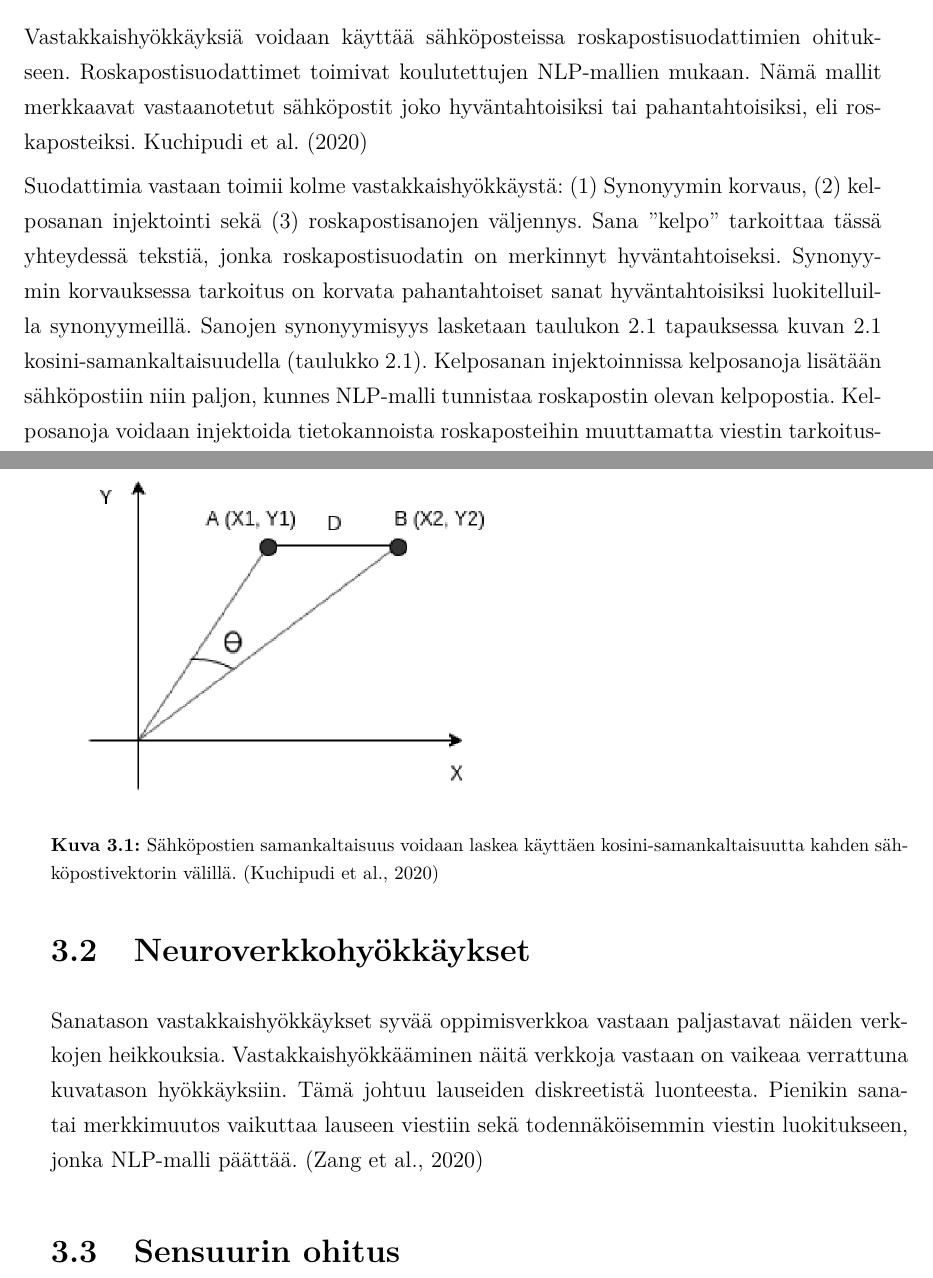
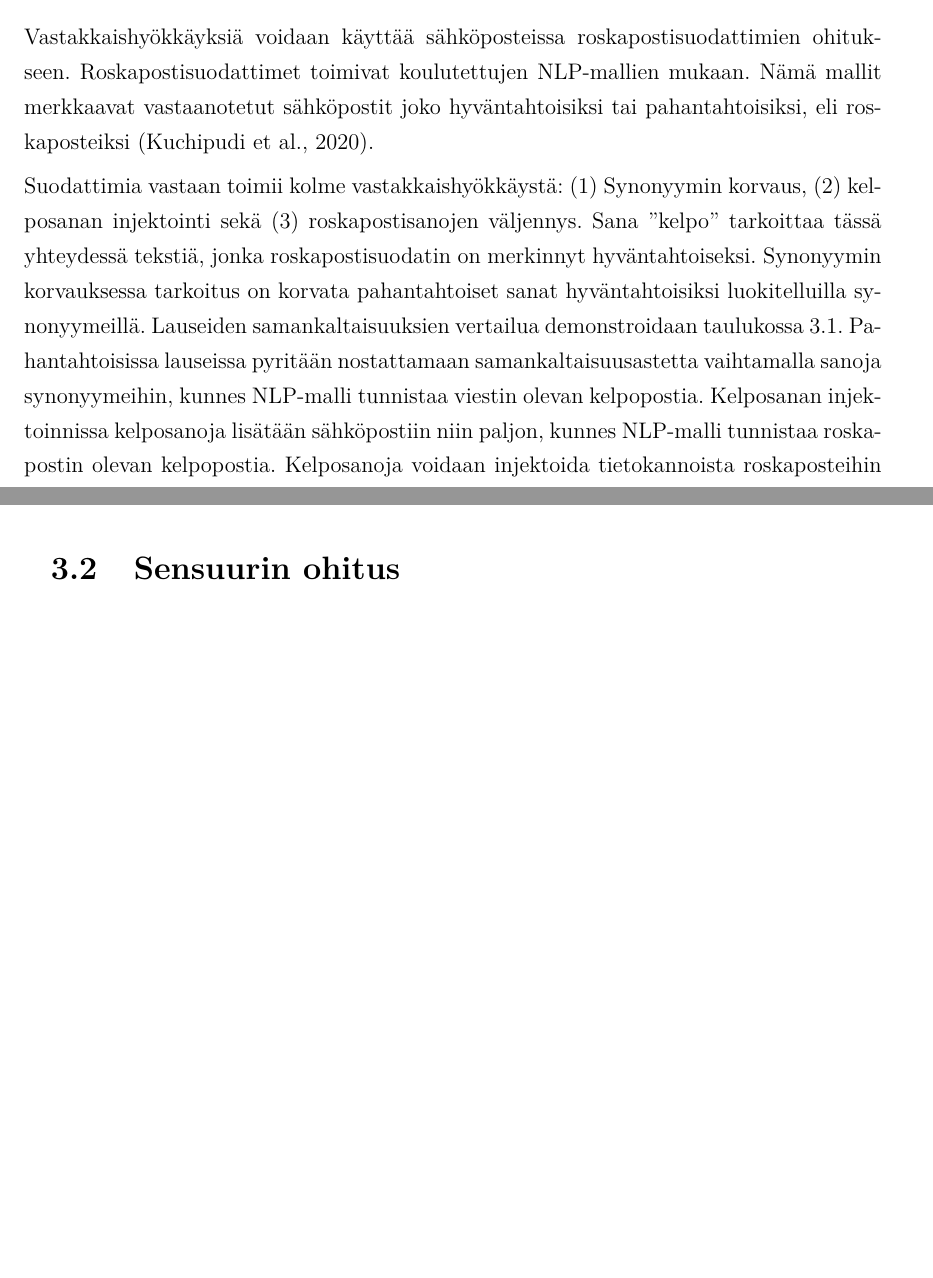
Before and after one commit to akirataguchi115/bscthesis, a LaTeX thesis (HY-CS-main.tex, which reads Ch.30_Results.tex): two parts of pages 10 and 11 of 22 before the commit and two parts of pages 10 and 11 of 20 after it, joined at a grey line, cut so that both start at the same text, the shorter picture padded with empty space. Compiled offline with pdfLaTeX.

Commit message:
Remove overgraduate content

```diff
--- a/Ch.30_Results.tex
+++ b/Ch.30_Results.tex
@@ -3,12 +3,8 @@
 Tässä kappaleessa käydään läpi hyökkästaksonomia, eli hyökkäysrajapinta, NLP-malleja vastaan. Ensin käydään läpi roskapostisuodatuksen roskapostisuodatuksen ohitus, joka on NLP-hyökkäysten keskiössä. Sitten esittelen neuroverkkohyökkäykset, sensuuriohituksen sekä ladontahyökkäykset.
 
 \section{Roskapostisuodatuksen ohitus}
-Vastakkaishyökkäyksiä voidaan käyttää sähköposteissa roskapostisuodattimien ohitukseen. Roskapostisuodattimet toimivat koulutettujen NLP-mallien mukaan. Nämä mallit merkkaavat vastaanotetut sähköpostit joko hyväntahtoisiksi tai pahantahtoisiksi, eli roskaposteiksi. \citet{spamfilter}
+Vastakkaishyökkäyksiä voidaan käyttää sähköposteissa roskapostisuodattimien ohitukseen. Roskapostisuodattimet toimivat koulutettujen NLP-mallien mukaan. Nämä mallit merkkaavat vastaanotetut sähköpostit joko hyväntahtoisiksi tai pahantahtoisiksi, eli roskaposteiksi \citep{spamfilter}.
 
-Suodattimia vastaan toimii kolme vastakkaishyökkäystä: (1) Synonyymin korvaus, (2) kelposanan injektointi sekä (3) roskapostisanojen väljennys. Sana ''kelpo'' tarkoittaa tässä yhteydessä tekstiä, jonka roskapostisuodatin on merkinnyt hyväntahtoiseksi. Synonyymin korvauksessa tarkoitus on korvata pahantahtoiset sanat hyväntahtoisiksi luokitelluilla synonyymeillä. Sanojen synonyymisyys lasketaan taulukon 2.1 tapauksessa kuvan 2.1 kosini-samankaltaisuudella (taulukko 2.1). Kelposanan injektoinnissa kelposanoja lisätään sähköpostiin niin paljon, kunnes NLP-malli tunnistaa roskapostin olevan kelpopostia. Kelposanoja voidaan injektoida tietokannoista roskaposteihin muuttamatta viestin tarkoitusta rajusti. Roskapostisanojen väljennyksessä roskapostisanoihin sisällytetään välilyöntejä, jotta NLP-malli ei tunnistaisi näitä sanoja roskasanoiksi. Kun väljennystä on harjoitettu tarpeeksi, muuttuu roskaposti NLP-mallin näkökulmasta kelpopostiksi. \citep{spamfilter}
+Suodattimia vastaan toimii kolme vastakkaishyökkäystä: (1) Synonyymin korvaus, (2) kelposanan injektointi sekä (3) roskapostisanojen väljennys. Sana ''kelpo'' tarkoittaa tässä yhteydessä tekstiä, jonka roskapostisuodatin on merkinnyt hyväntahtoiseksi. Synonyymin korvauksessa tarkoitus on korvata pahantahtoiset sanat hyväntahtoisiksi luokitelluilla synonyymeillä. Lauseiden samankaltaisuuksien vertailua demonstroidaan taulukossa 3.1. Pahantahtoisissa lauseissa pyritään nostattamaan samankaltaisuusastetta vaihtamalla sanoja synonyymeihin, kunnes NLP-malli tunnistaa viestin olevan kelpopostia. Kelposanan injektoinnissa kelposanoja lisätään sähköpostiin niin paljon, kunnes NLP-malli tunnistaa roskapostin olevan kelpopostia. Kelposanoja voidaan injektoida tietokannoista roskaposteihin muuttamatta viestin tarkoitusta rajusti. Roskapostisanojen väljennyksessä roskapostisanoihin sisällytetään välilyöntejä, jotta NLP-malli ei tunnistaisi näitä sanoja roskasanoiksi. Kun väljennystä on harjoitettu tarpeeksi, muuttuu roskaposti NLP-mallin näkökulmasta kelpopostiksi. \citep{spamfilter}
 
 Kelposanan injektoinnille ja roskasanojen väljennykselle on olemassa erilaisia implementaatioita. Seuraavissa alaluvuissa tutustutaan ladontapohjaisiin vastakkaishyökkäyksiin. Muun muassa näitä hyökkäysmetodeita voidaan käyttää kahdessa aiemmin mainitussa roskapostisuodattimeen kohdistetussa hyökkäyksessä. Implementaatioita yhdistelemällä ja vaihtelemalla, saattaa NLP-mallin pahantahtoisuuden havaitseminen heikentyä entisestään, taaten hyökkääjälle varmemman onnistumisen.
-
-\begin{figure}[ht]
-  \includegraphics[scale=0.3]{figures/cosine.png}
-  \caption{Sähköpostien samankaltaisuus voidaan laskea käyttäen kosini-samankaltaisuutta kahden sähköpostivektorin välillä. \citep{spamfilter}}
@@ -30,9 +25,6 @@ Kelposanan injektoinnille ja roskasanojen väljennykselle on olemassa erilaisia
   \end{tabularx}
   \caption{Synonyymin korvaus. Vanhan viestin korvatut osat on lihavoitu. \citep{spamfilter}}
 \end{table}
-
-\section{Neuroverkkohyökkäykset}
-Sanatason vastakkaishyökkäykset syvää oppimisverkkoa vastaan paljastavat  näiden verkkojen heikkouksia. Vastakkaishyökkääminen näitä verkkoja vastaan on vaikeaa verrattuna kuvatason hyökkäyksiin. Tämä johtuu lauseiden diskreetistä luonteesta. Pienikin sana- tai merkkimuutos vaikuttaa lauseen viestiin sekä todennäköisemmin viestin luokitukseen, jonka NLP-malli päättää. \citep{neural}
 
 \section{Sensuurin ohitus}
 Koska sensuuria voidaan soveltaa hyödyntäen koneoppimismalleja, voidaan sensuuri myös ohittaa hyödyntäen koneoppimismallin heikkouksia. Vastakkaishyökkäys voisi tunnistaa sensurointia aiheuttavia pikseliyhdistelmiä, ja tässä tutkimuksessa esiteltyjä hyökkäystapoja käyttäen sensuurin laukaiseminen voidaan estää. Tällöin kyseessä ei kuitenkaan enää ole puhdas merkintä (eng. clean label), sillä vastakkaishyökkäyksen todellinen tarkoitus näkyy käyttäjälle silmintarkasteltavana \citep{triggerless}. Puhtaan merkinnän uupuessa esimerkiksi tekstipohjaisessa vastakkaishyökkäyksessä mahdollissta myös helpomman puolustautumisen \citep{pruthi2019}.
```
Also changed, not shown: HY-CS-main.pdf, Ch.30_Results.tex (3 more changed lines).
